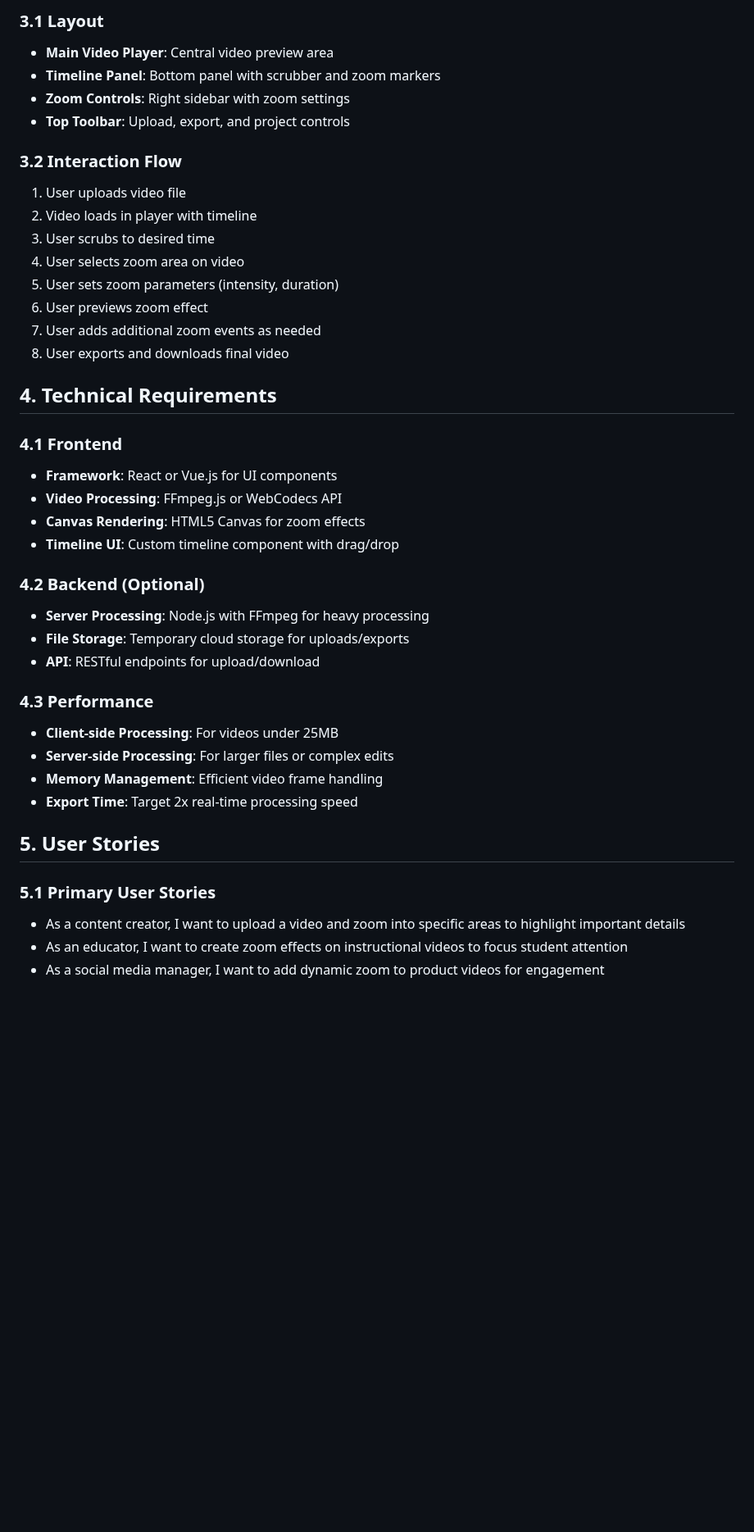
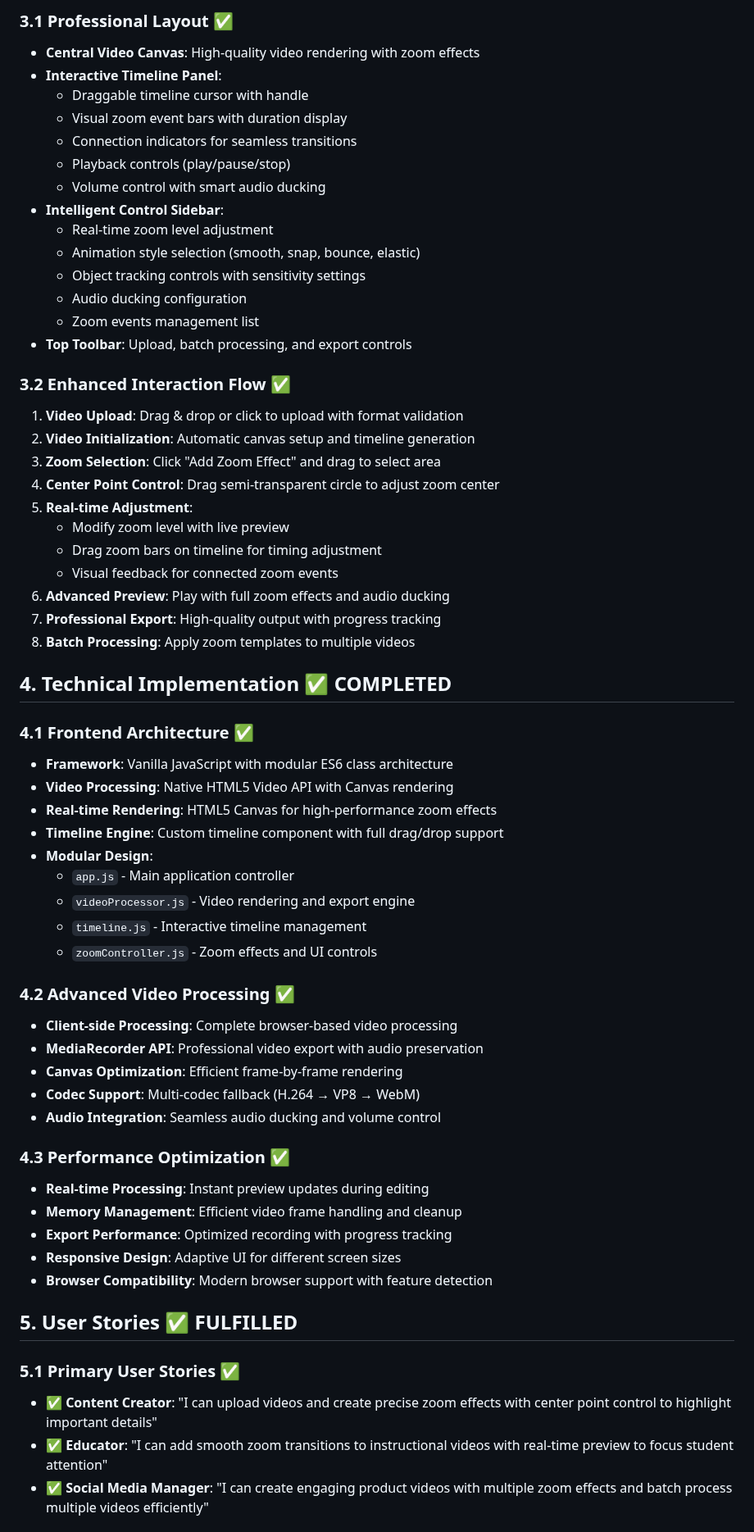
Before and after one commit to bitlife70/zoomvid, a Markdown page: PRD.md, the part around one of its changes. Shown at 82% size. Rendered like a GitHub page; blank space fills up the shorter version.

```diff
--- a/PRD.md
+++ b/PRD.md
@@ -46,43 +60,64 @@ ZoomVid is a web-based video editing application that allows users to upload vid
 
-### 3.1 Layout
-- **Main Video Player**: Central video preview area
-- **Timeline Panel**: Bottom panel with scrubber and zoom markers
-- **Zoom Controls**: Right sidebar with zoom settings
-- **Top Toolbar**: Upload, export, and project controls
+### 3.1 Professional Layout ✅
+- **Central Video Canvas**: High-quality video rendering with zoom effects
+- **Interactive Timeline Panel**:
+  - Draggable timeline cursor with handle
+  - Visual zoom event bars with duration display
+  - Connection indicators for seamless transitions
+  - Playback controls (play/pause/stop)
+  - Volume control with smart audio ducking
+- **Intelligent Control Sidebar**:
+  - Real-time zoom level adjustment
+  - Animation style selection (smooth, snap, bounce, elastic)
+  - Object tracking controls with sensitivity settings
+  - Audio ducking configuration
+  - Zoom events management list
+- **Top Toolbar**: Upload, batch processing, and export controls
 
-### 3.2 Interaction Flow
-1. User uploads video file
-2. Video loads in player with timeline
-3. User scrubs to desired time
-4. User selects zoom area on video
-5. User sets zoom parameters (intensity, duration)
-6. User previews zoom effect
-7. User adds additional zoom events as needed
-8. User exports and downloads final video
+### 3.2 Enhanced Interaction Flow ✅
+1. **Video Upload**: Drag & drop or click to upload with format validation
+2. **Video Initialization**: Automatic canvas setup and timeline generation
+3. **Zoom Selection**: Click "Add Zoom Effect" and drag to select area
+4. **Center Point Control**: Drag semi-transparent circle to adjust zoom center
+5. **Real-time Adjustment**:
+   - Modify zoom level with live preview
+   - Drag zoom bars on timeline for timing adjustment
+   - Visual feedback for connected zoom events
+6. **Advanced Preview**: Play with full zoom effects and audio ducking
+7. **Professional Export**: High-quality output with progress tracking
+8. **Batch Processing**: Apply zoom templates to multiple videos
 
-## 4. Technical Requirements
+## 4. Technical Implementation ✅ COMPLETED
 
-### 4.1 Frontend
-- **Framework**: React or Vue.js for UI components
-- **Video Processing**: FFmpeg.js or WebCodecs API
-- **Canvas Rendering**: HTML5 Canvas for zoom effects
-- **Timeline UI**: Custom timeline component with drag/drop
+### 4.1 Frontend Architecture ✅
+- **Framework**: Vanilla JavaScript with modular ES6 class architecture
+- **Video Processing**: Native HTML5 Video API with Canvas rendering
+- **Real-time Rendering**: HTML5 Canvas for high-performance zoom effects
+- **Timeline Engine**: Custom timeline component with full drag/drop support
+- **Modular Design**:
+  - `app.js` - Main application controller
+  - `videoProcessor.js` - Video rendering and export engine
+  - `timeline.js` - Interactive timeline management
+  - `zoomController.js` - Zoom effects and UI controls
 
-### 4.2 Backend (Optional)
-- **Server Processing**: Node.js with FFmpeg for heavy processing
-- **File Storage**: Temporary cloud storage for uploads/exports
-- **API**: RESTful endpoints for upload/download
+### 4.2 Advanced Video Processing ✅
+- **Client-side Processing**: Complete browser-based video processing
+- **MediaRecorder API**: Professional video export with audio preservation
+- **Canvas Optimization**: Efficient frame-by-frame rendering
+- **Codec Support**: Multi-codec fallback (H.264 → VP8 → WebM)
+- **Audio Integration**: Seamless audio ducking and volume control
 
-### 4.3 Performance
-- **Client-side Processing**: For videos under 25MB
-- **Server-side Processing**: For larger files or complex edits
-- **Memory Management**: Efficient video frame handling
-- **Export Time**: Target 2x real-time processing speed
+### 4.3 Performance Optimization ✅
+- **Real-time Processing**: Instant preview updates during editing
+- **Memory Management**: Efficient video frame handling and cleanup
+- **Export Performance**: Optimized recording with progress tracking
+- **Responsive Design**: Adaptive UI for different screen sizes
+- **Browser Compatibility**: Modern browser support with feature detection
 
-## 5. User Stories
+## 5. User Stories ✅ FULFILLED
 
-### 5.1 Primary User Stories
-- As a content creator, I want to upload a video and zoom into specific areas to highlight important details
-- As an educator, I want to create zoom effects on instructional videos to focus student attention
-- As a social media manager, I want to add dynamic zoom to product videos for engagement
+### 5.1 Primary User Stories ✅
+- ✅ **Content Creator**: "I can upload videos and create precise zoom effects with center point control to highlight important details"
+- ✅ **Educator**: "I can add smooth zoom transitions to instructional videos with real-time preview to focus student attention"
+- ✅ **Social Media Manager**: "I can create engaging product videos with multiple zoom effects and batch process multiple videos efficiently"
 
```
Also changed, not shown: other parts of PRD.md (+104 -62 lines).
